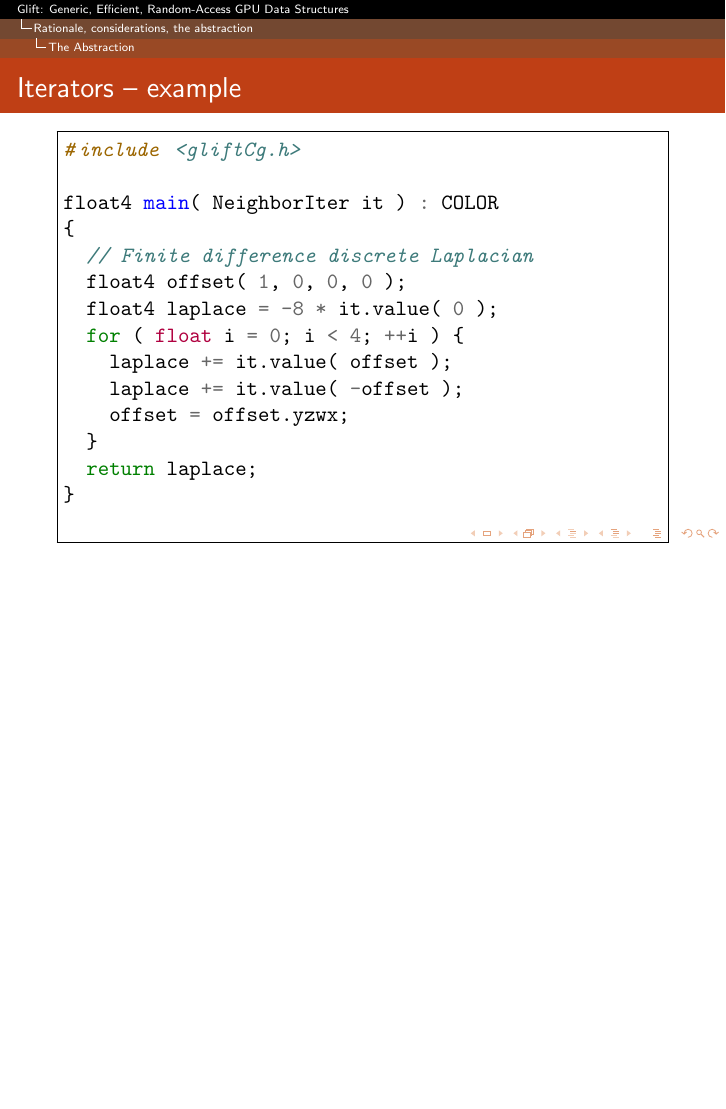
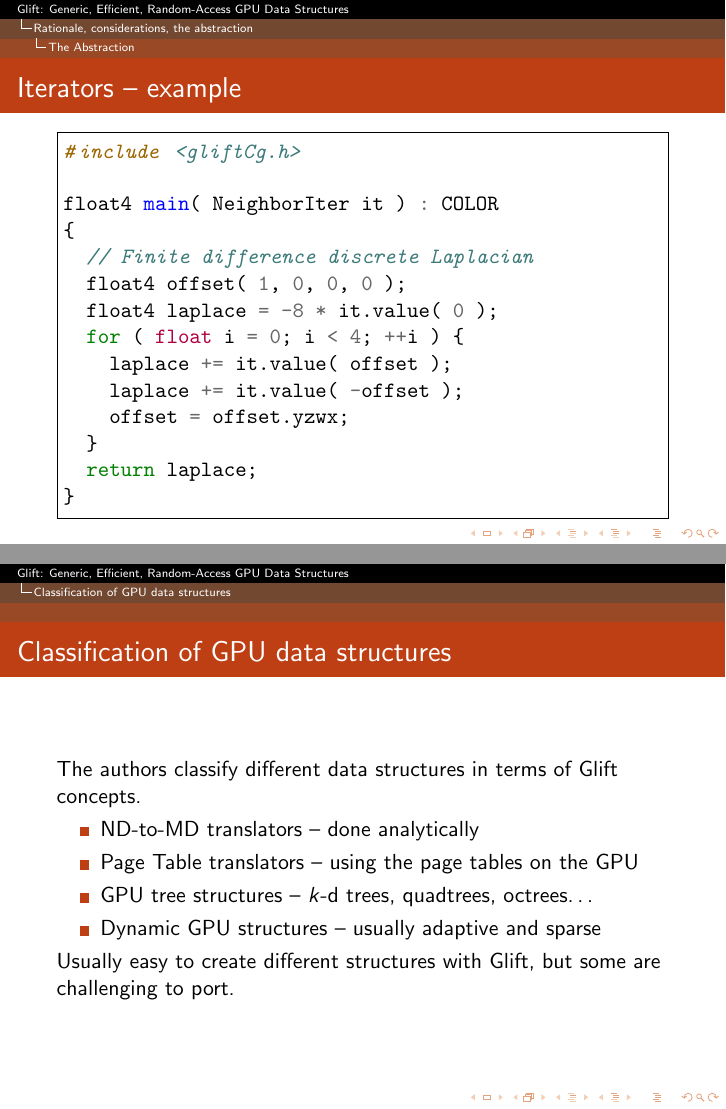
Before and after one commit to hyPiRion/hyPiRion-presentations, LaTeX slides (glift-2013-10-15/presentation.tex): page 23 of 23 before the commit and pages 23 and 29 of 29 after it, the two joined at a grey line, the shorter picture padded with empty space. Compiled offline with pdfLaTeX.

Commit message:
Classification of data structures.

```diff
--- a/glift-2013-10-15/presentation.tex
+++ b/glift-2013-10-15/presentation.tex
@@ -117,8 +117,22 @@
       }
       return laplace;
     }
-
   \end{ccode*}
 \end{frame}
 
+\section{Classification of GPU data structures}
+\begin{frame}
+  \frametitle{Classification of GPU data structures}
+
+  The authors classify different data structures in terms of Glift concepts.
+  \begin{itemize}
+  \item<2-> ND-to-MD translators -- done analytically
+  \item<3-> Page Table translators -- using the page tables on the GPU
+  \item<4-> GPU tree structures -- $k$-d trees, quadtrees, octrees\ldots
+  \item<5-> Dynamic GPU structures -- usually adaptive and sparse
+  \end{itemize}
+  \onslide<6->{Usually easy to create different structures with Glift, but some
+    are challenging to port.}
+\end{frame}
+
 \end{document}
```
Also changed, not shown: glift-2013-10-15/presentation.tex (2 more changed lines).
